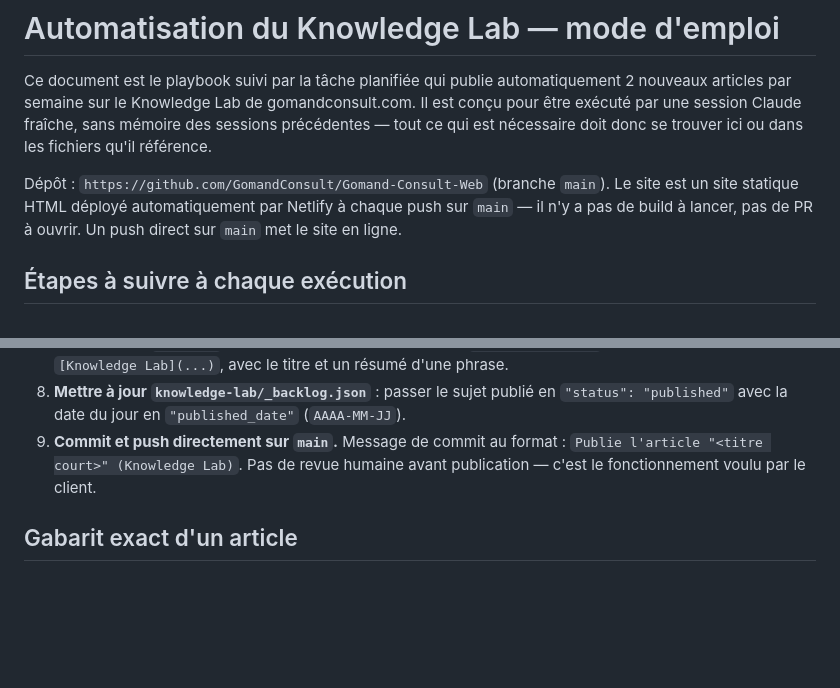
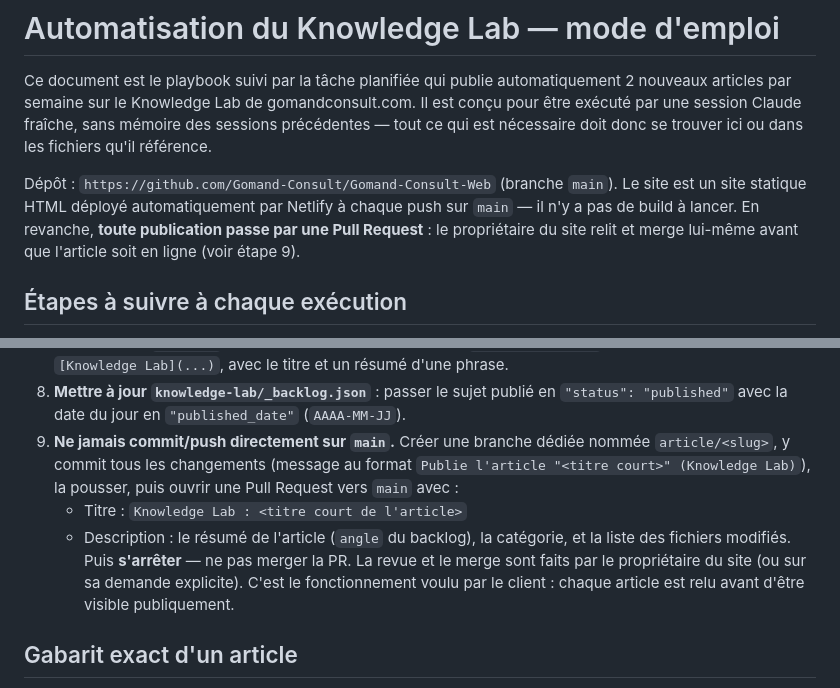
Before and after one commit to GomandConsult/Gomand-Consult-Web, a Markdown page: knowledge-lab/AUTOMATION.md, 2 parts joined by grey strips. Drawn GitHub-style; blank space fills up the shorter version.

Commit message:
Require PR review before Knowledge Lab auto-publish
Change the automation playbook from direct-push-to-main to a
branch + Pull Request workflow: the scheduled agent opens a PR and
stops there, the site owner reviews and merges. Also fix the repo
URL reference (still pointed at the pre-migration personal account).

```diff
--- a/knowledge-lab/AUTOMATION.md
+++ b/knowledge-lab/AUTOMATION.md
@@ -6,10 +6,11 @@ conçu pour être exécuté par une session Claude fraîche, sans mémoire des s
 précédentes — tout ce qui est nécessaire doit donc se trouver ici ou dans les
 fichiers qu'il référence.
 
-Dépôt : `https://github.com/GomandConsult/Gomand-Consult-Web` (branche `main`).
+Dépôt : `https://github.com/Gomand-Consult/Gomand-Consult-Web` (branche `main`).
 Le site est un site statique HTML déployé automatiquement par Netlify à chaque
-push sur `main` — il n'y a pas de build à lancer, pas de PR à ouvrir. Un push
-direct sur `main` met le site en ligne.
+push sur `main` — il n'y a pas de build à lancer. En revanche, **toute
+publication passe par une Pull Request** : le propriétaire du site relit et
+merge lui-même avant que l'article soit en ligne (voir étape 9).
 
 ## Étapes à suivre à chaque exécution
 
@@ -43,9 +44,17 @@ direct sur `main` met le site en ligne.
 8. **Mettre à jour `knowledge-lab/_backlog.json`** : passer le sujet publié en
    `"status": "published"` avec la date du jour en `"published_date"`
    (`AAAA-MM-JJ`).
-9. **Commit et push directement sur `main`.** Message de commit au format :
-   `Publie l'article "<titre court>" (Knowledge Lab)`. Pas de revue humaine
-   avant publication — c'est le fonctionnement voulu par le client.
+9. **Ne jamais commit/push directement sur `main`.** Créer une branche dédiée
+   nommée `article/<slug>`, y commit tous les changements (message au format
+   `Publie l'article "<titre court>" (Knowledge Lab)`), la pousser, puis ouvrir
+   une Pull Request vers `main` avec :
+   - Titre : `Knowledge Lab : <titre court de l'article>`
+   - Description : le résumé de l'article (`angle` du backlog), la catégorie,
+     et la liste des fichiers modifiés.
+   Puis **s'arrêter** — ne pas merger la PR. La revue et le merge sont faits
+   par le propriétaire du site (ou sur sa demande explicite). C'est le
+   fonctionnement voulu par le client : chaque article est relu avant d'être
+   visible publiquement.
 
 ## Gabarit exact d'un article
 
```
